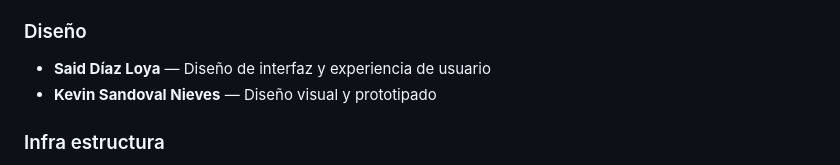
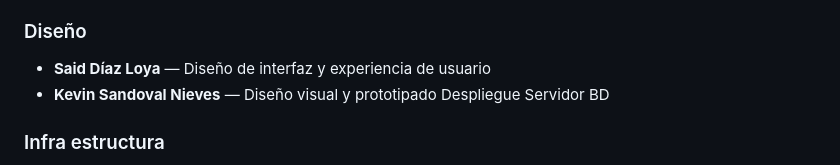
Before and after one commit to 413xkur4y4m1/BimestManager, a Markdown page: README.md, the part around the change. GitHub-like rendering.

Commit message:
BDrolenew
Updated team member roles in the README.

```diff
--- a/README.md
+++ b/README.md
@@ -335,7 +335,7 @@ BimestManager es resultado del trabajo conjunto de un equipo multidisciplinario:
 ### Diseño
 
 - **Said Díaz Loya** — Diseño de interfaz y experiencia de usuario
-- **Kevin Sandoval Nieves** — Diseño visual y prototipado
+- **Kevin Sandoval Nieves** — Diseño visual y prototipado Despliegue Servidor BD
 
 ### Infra estructura
 
```
